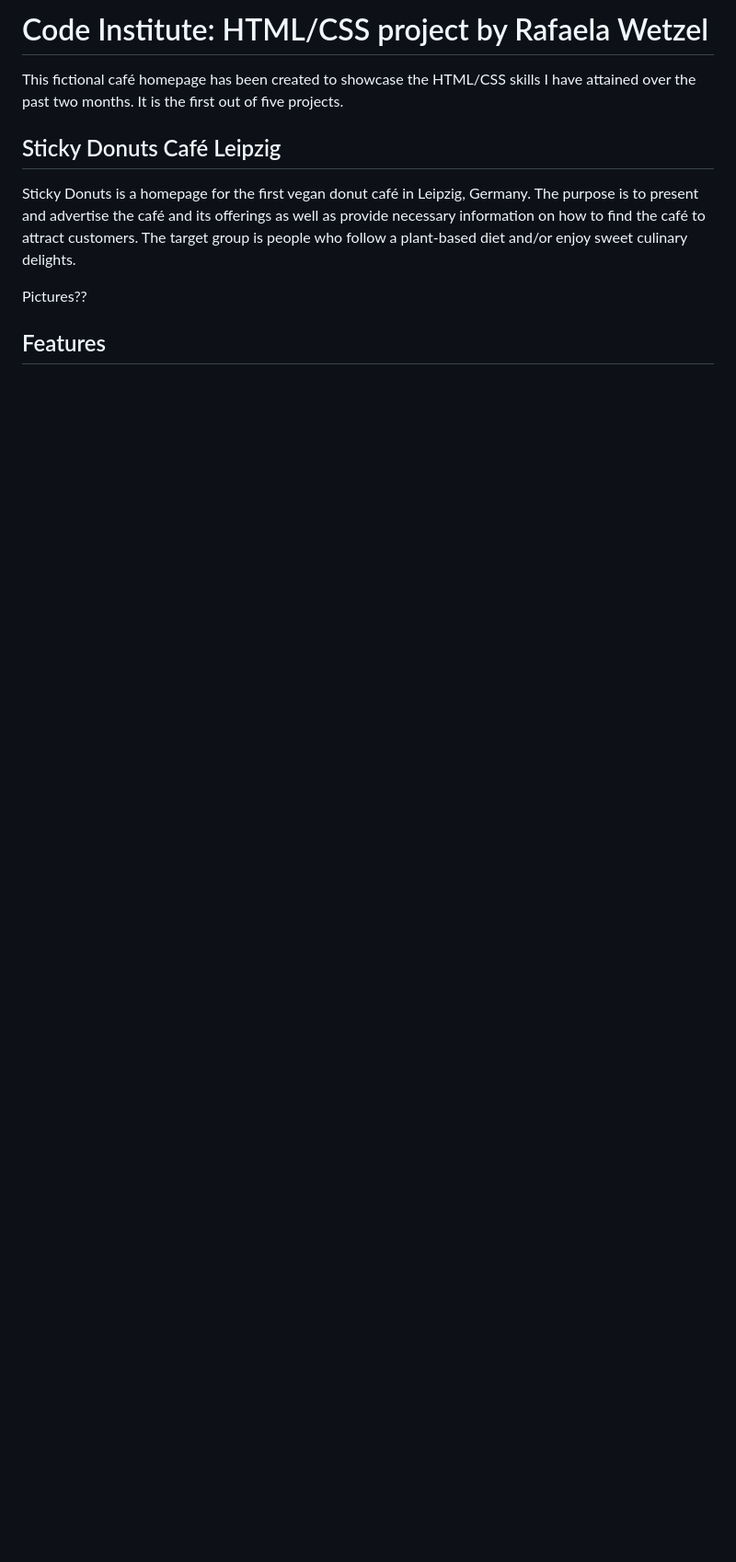
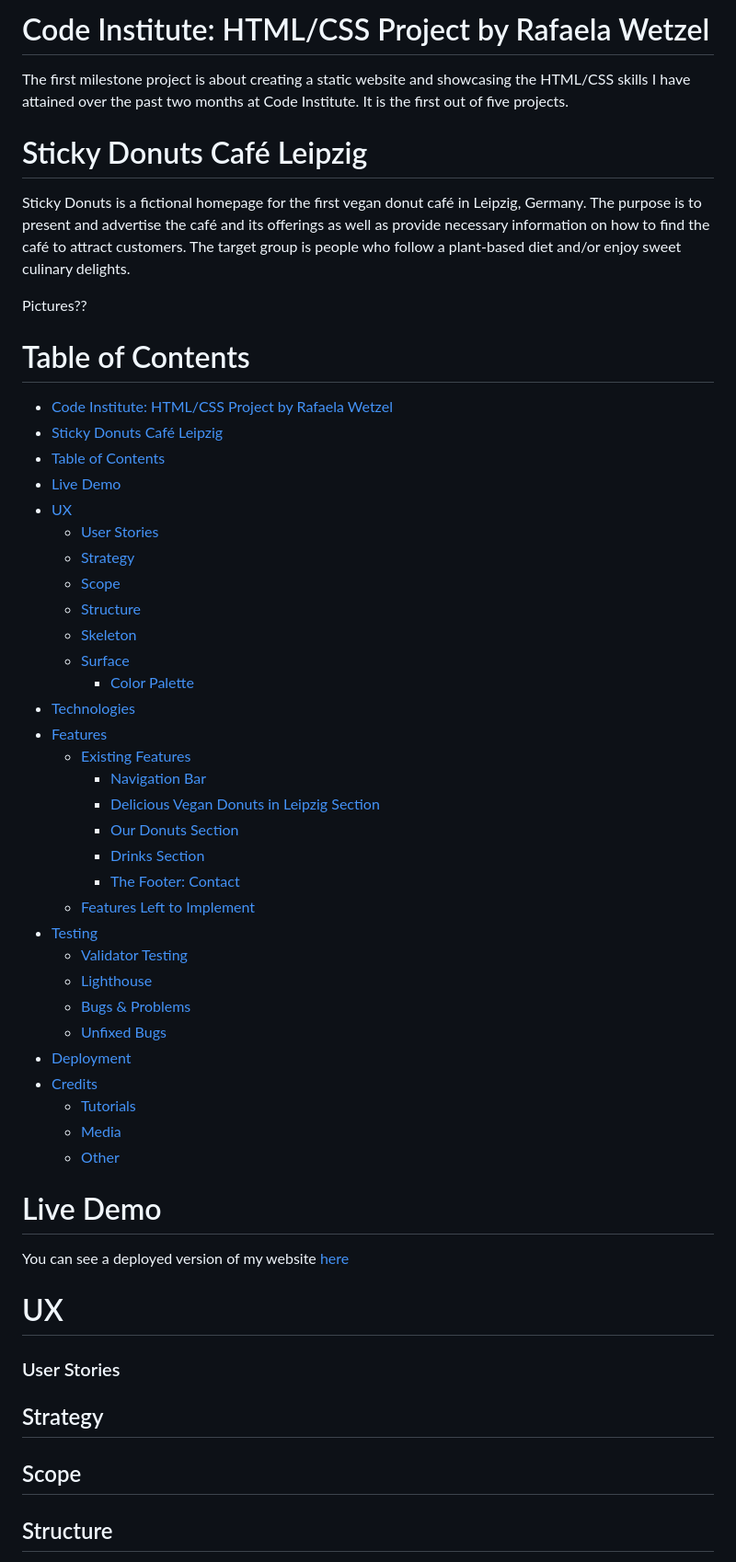
Before and after one commit to Rafaela-Wetzel/sticky-donuts, a Markdown page: README.md, the part around the change printed below. Shown: that part at 92% size. GitHub-like rendering; blank space fills up the shorter version.

Commit message:
Add subsections to README file and create table of content

```diff
--- a/README.md
+++ b/README.md
@@ -1,11 +1,58 @@
-# Code Institute: HTML/CSS project by Rafaela Wetzel
+# Code Institute: HTML/CSS Project by Rafaela Wetzel
 
-This fictional café homepage has been created to showcase the HTML/CSS skills I have attained over the past two months. It is the first out of five projects.
+The first milestone project is about creating a static website and showcasing the HTML/CSS skills I have attained over the past two months at Code Institute. It is the first out of five projects.
 
-## Sticky Donuts Café Leipzig
+# Sticky Donuts Café Leipzig
 
-Sticky Donuts is a homepage for the first vegan donut café in Leipzig, Germany. The purpose is to present and advertise the café and its offerings as well as provide necessary information on how to find the café to attract customers. The target group is people who follow a plant-based diet and/or enjoy sweet culinary delights.
+Sticky Donuts is a fictional homepage for the first vegan donut café in Leipzig, Germany. The purpose is to present and advertise the café and its offerings as well as provide necessary information on how to find the café to attract customers. The target group is people who follow a plant-based diet and/or enjoy sweet culinary delights.
 
 Pictures??
 
-## Features
+# Table of Contents
+
+- [Code Institute: HTML/CSS Project by Rafaela Wetzel](#code-institute-htmlcss-project-by-rafaela-wetzel)
+- [Sticky Donuts Café Leipzig](#sticky-donuts-café-leipzig)
+- [Table of Contents](#table-of-contents)
+- [Live Demo](#live-demo)
+- [UX](#ux)
+  - [User Stories](#user-stories)
+  - [Strategy](#strategy)
+  - [Scope](#scope)
+  - [Structure](#structure)
+  - [Skeleton](#skeleton)
+  - [Surface](#surface)
+    - [Color Palette](#color-palette)
+- [Technologies](#technologies)
+- [Features](#features)
+  - [Existing Features](#existing-features)
+    - [Navigation Bar](#navigation-bar)
+    - [Delicious Vegan Donuts in Leipzig Section](#delicious-vegan-donuts-in-leipzig-section)
+    - [Our Donuts Section](#our-donuts-section)
+    - [Drinks Section](#drinks-section)
+    - [The Footer: Contact](#the-footer-contact)
+  - [Features Left to Implement](#features-left-to-implement)
+- [Testing](#testing)
+  - [Validator Testing](#validator-testing)
+  - [Lighthouse](#lighthouse)
+  - [Bugs & Problems](#bugs--problems)
+  - [Unfixed Bugs](#unfixed-bugs)
+- [Deployment](#deployment)
+- [Credits](#credits)
+  - [Tutorials](#tutorials)
+  - [Media](#media)
+  - [Other](#other)
+
+# Live Demo
+
+You can see a deployed version of my website [here](https://rafaela-wetzel.github.io/Sticky-Donuts/)
+
+# UX
+
+### User Stories
+
+## Strategy
+
+## Scope
+
+## Structure
+
```
Also changed, not shown: other parts of README.md (+43 -46 lines).
